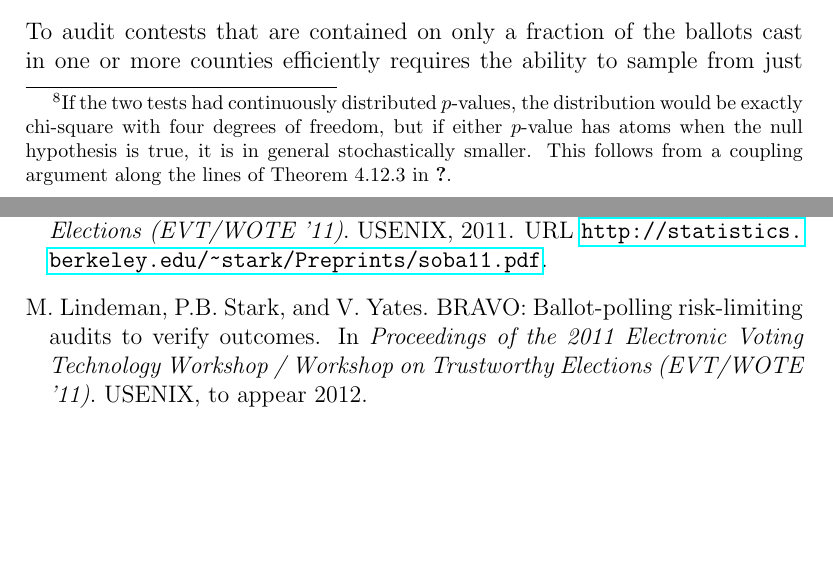
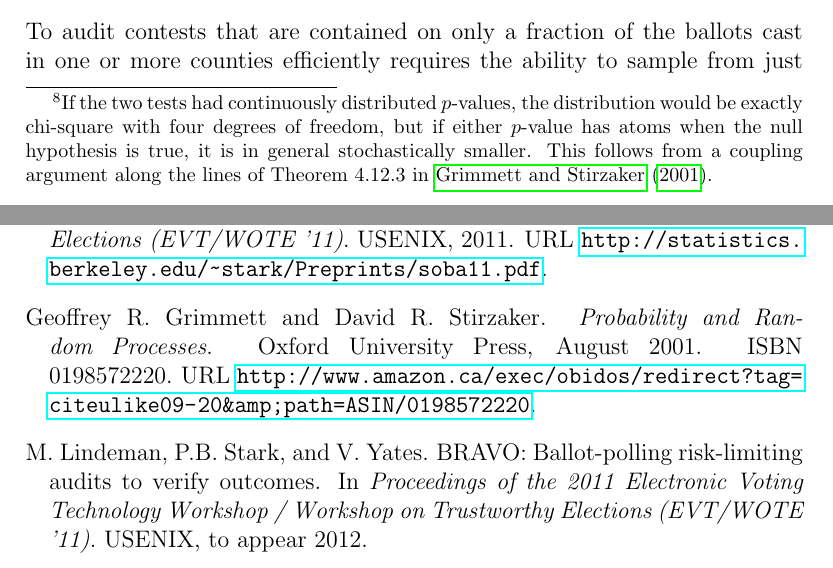
Before and after one commit to pbstark/CORLA18, a LaTeX paper (CO18.tex, which reads totalAcrossStrata.tex): two parts of pages 12 and 24 of 25, joined at a grey line, cut so that both start at the same text, the shorter picture padded with empty space. Compiled offline with pdfLaTeX.

Commit message:
Cite for Grimmett and Stirzaker was already in the .bib file, changed the ref in the paper

```diff
--- a/totalAcrossStrata.tex
+++ b/totalAcrossStrata.tex
@@ -25,7 +25,7 @@ of freedom.\footnote{%
    If the two tests had continuously distributed $p$-values, the distribution would be exactly
    chi-square with four degrees of freedom, but if either $p$-value has atoms when
    the null hypothesis is true, it is in general stochastically smaller.
-   This follows from a coupling argument along the lines of Theorem~4.12.3 in \citet{grimmettStirzaker04}.
+   This follows from a coupling argument along the lines of Theorem~4.12.3 in \citet{grimmett01}.
 }
 
 Hence, if, for all $\lambda_1$ and $\lambda_2 = 1- \lambda_1$,
```
Also changed, not shown: CO18.pdf.
